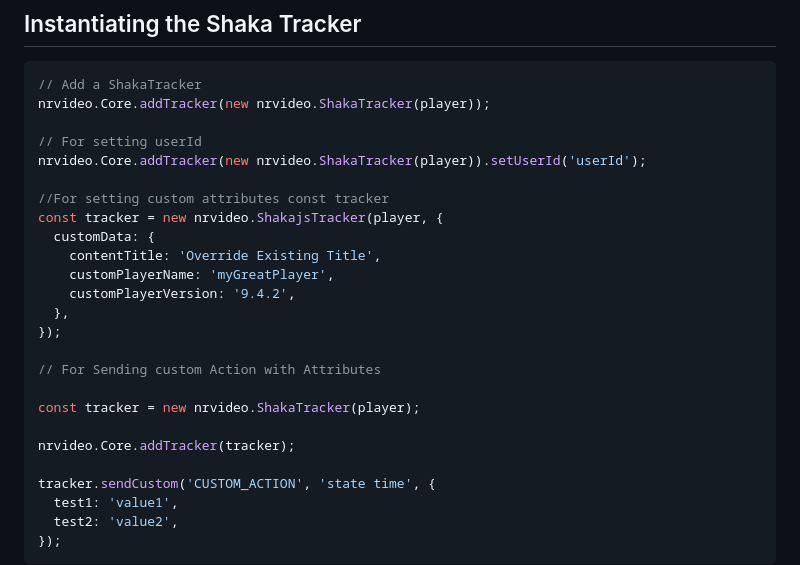
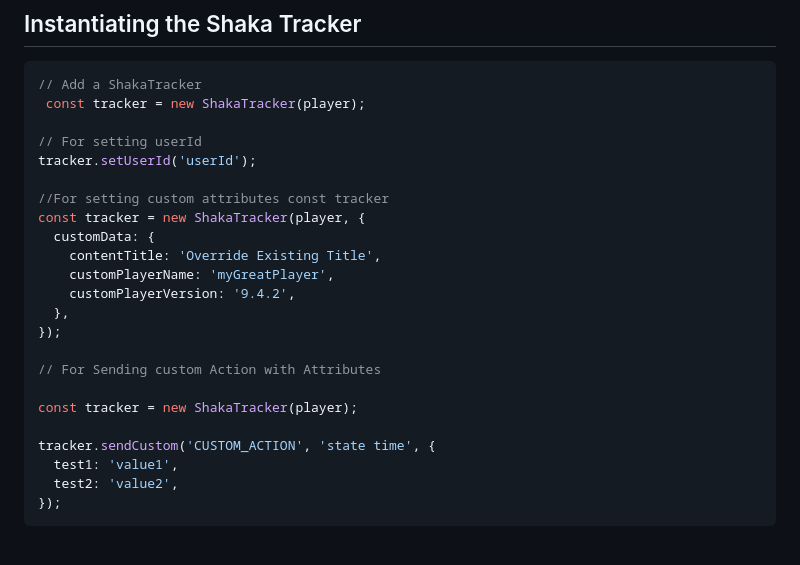
Before and after one commit to newrelic/video-shaka-js, a Markdown page: README.md, the part around the change. GitHub-like rendering; blank space fills up the shorter version.

Commit message:
fix: ReadMe file update

````diff
--- a/README.md
+++ b/README.md
@@ -35,13 +35,13 @@ To integrate New Relic Tracker Agent into your web application effectively, you'
 
 ```javascript
 // Add a ShakaTracker
-nrvideo.Core.addTracker(new nrvideo.ShakaTracker(player));
+ const tracker = new ShakaTracker(player);
 
 // For setting userId
-nrvideo.Core.addTracker(new nrvideo.ShakaTracker(player)).setUserId('userId');
+tracker.setUserId('userId');
 
 //For setting custom attributes const tracker
-const tracker = new nrvideo.ShakajsTracker(player, {
+const tracker = new ShakaTracker(player, {
   customData: {
     contentTitle: 'Override Existing Title',
     customPlayerName: 'myGreatPlayer',
@@ -51,9 +51,7 @@ const tracker = new nrvideo.ShakajsTracker(player, {
 
 // For Sending custom Action with Attributes
 
-const tracker = new nrvideo.ShakaTracker(player);
-
-nrvideo.Core.addTracker(tracker);
+const tracker = new ShakaTracker(player);
 
 tracker.sendCustom('CUSTOM_ACTION', 'state time', {
   test1: 'value1',
````
